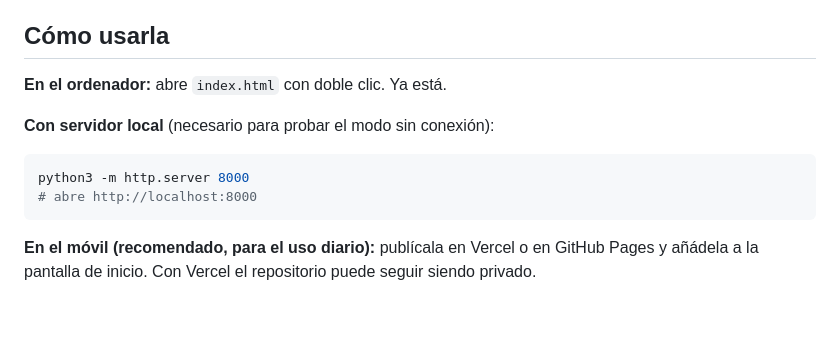
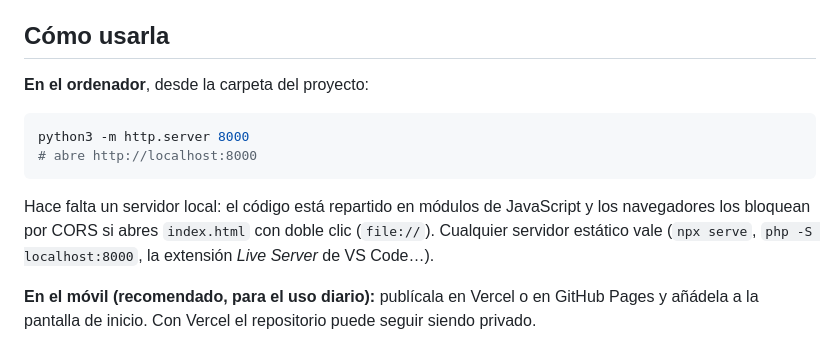
Before and after one commit to AmElL-25/Solo-Leveling-, a Markdown page: README.md, the part around the change. Drawn GitHub-style; blank space fills up the shorter version.

Commit message:
Corregir las instrucciones de uso en local
Abrir index.html con doble clic no funciona: el navegador bloquea por CORS
los módulos de JavaScript servidos desde file://. Hace falta un servidor
estático, así que se explica por qué y con qué alternativas.

Co-Authored-By: Claude Opus 5 <noreply@anthropic.com>
Claude-Session: https://claude.ai/code/session_01K64pAcoc9Rtq1bNnLKhNan

````diff
--- a/README.md
+++ b/README.md
@@ -24,14 +24,17 @@ funciona sin conexión y todo tu progreso se guarda en tu propio dispositivo.
 
 ## Cómo usarla
 
-**En el ordenador:** abre `index.html` con doble clic. Ya está.
-
-**Con servidor local** (necesario para probar el modo sin conexión):
+**En el ordenador**, desde la carpeta del proyecto:
 
 ```bash
 python3 -m http.server 8000
 # abre http://localhost:8000
 ```
+
+Hace falta un servidor local: el código está repartido en módulos de JavaScript y los
+navegadores los bloquean por CORS si abres `index.html` con doble clic (`file://`).
+Cualquier servidor estático vale (`npx serve`, `php -S localhost:8000`, la extensión
+*Live Server* de VS Code…).
 
 **En el móvil (recomendado, para el uso diario):** publícala en Vercel o en GitHub Pages y
 añádela a la pantalla de inicio. Con Vercel el repositorio puede seguir siendo privado.
````
